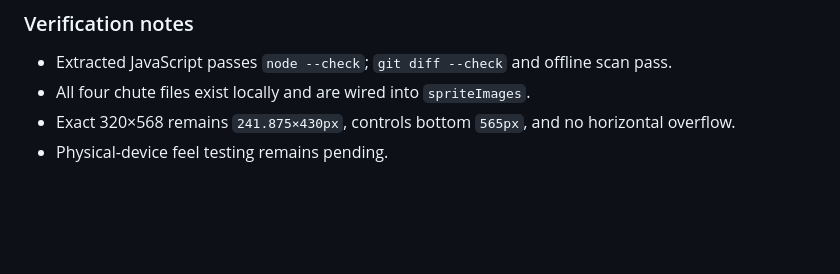
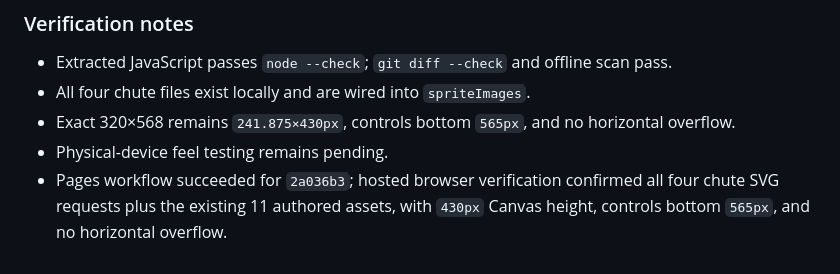
Before and after one commit to jawnzilla/earthpunk-pinball, a Markdown page: docs/BUILD_LOG.md, the part around the change. GitHub-like rendering; blank space fills up the shorter version.

Commit message:
Record chute asset hosted verification

```diff
--- a/docs/BUILD_LOG.md
+++ b/docs/BUILD_LOG.md
@@ -1869,3 +1869,4 @@ Charge now supports a second between-level decision besides flipper hardware: re
 - All four chute files exist locally and are wired into `spriteImages`.
 - Exact 320×568 remains `241.875×430px`, controls bottom `565px`, and no horizontal overflow.
 - Physical-device feel testing remains pending.
+- Pages workflow succeeded for `2a036b3`; hosted browser verification confirmed all four chute SVG requests plus the existing 11 authored assets, with `430px` Canvas height, controls bottom `565px`, and no horizontal overflow.
```
